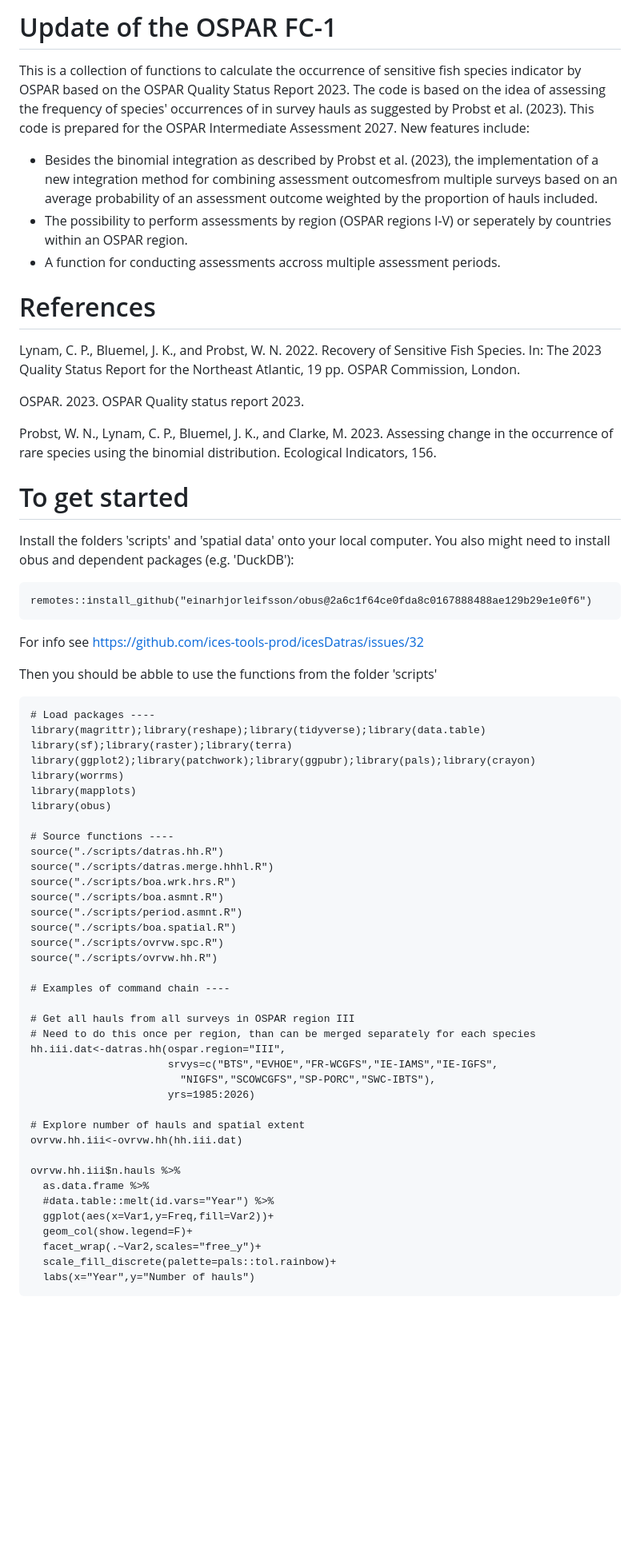
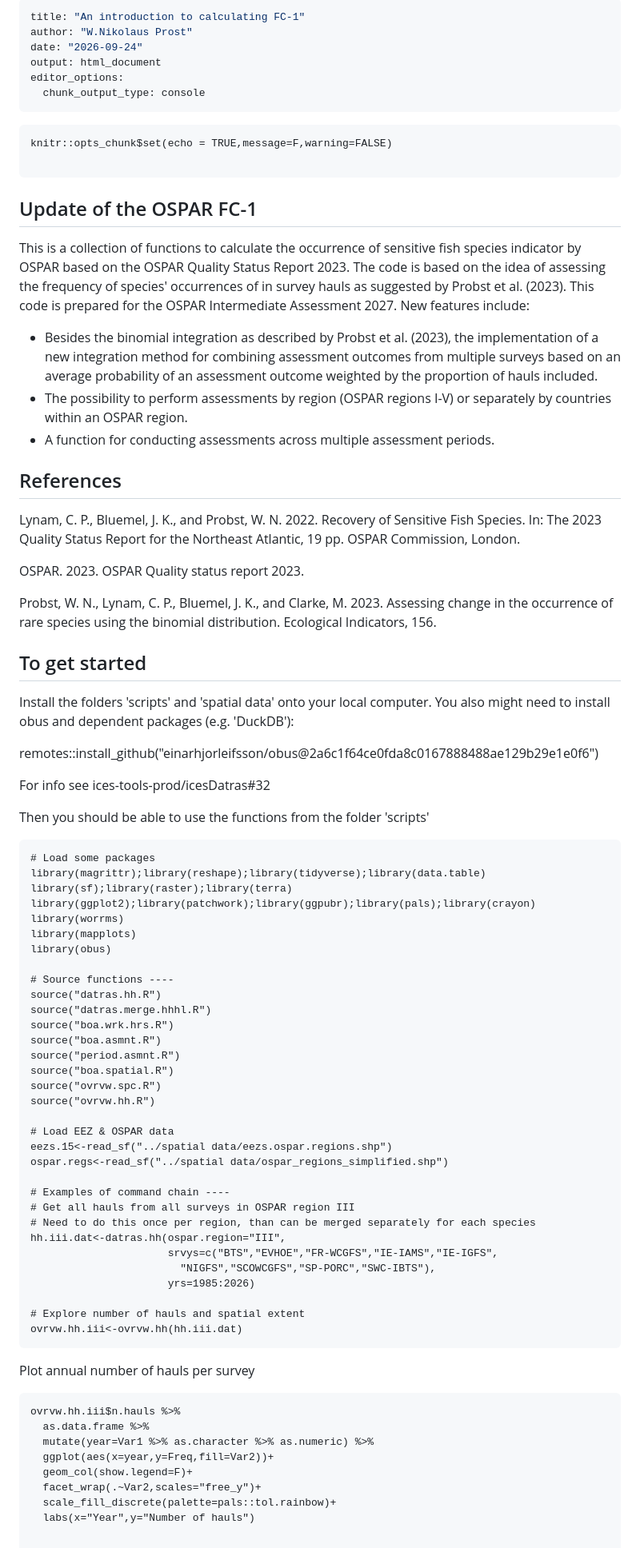
Before and after one commit to nikprobst/OSPAR-FC-1-2026, a Markdown page: README.md, the part around one of its changes. Shown at 80% size. GitHub-like rendering; blank space fills up the shorter version.

Commit message:
New readme

````diff
--- a/README.md
+++ b/README.md
@@ -1,31 +1,47 @@
-# Update of the OSPAR FC-1
-This is a collection of functions to calculate the occurrence of sensitive fish species indicator by OSPAR based on the OSPAR Quality Status Report 2023. The code is based on the idea of assessing the frequency of species' occurrences of in survey hauls as suggested by Probst et al. (2023).
-This code is prepared for the OSPAR Intermediate Assessment 2027.
-New features include:
+---
+title: "An introduction to calculating FC-1"
+author: "W.Nikolaus Prost"
+date: "2026-09-24"
+output: html_document
+editor_options:
+  chunk_output_type: console
+---
 
-- Besides the binomial integration as described  by Probst et al. (2023), the implementation of a new integration method for combining assessment outcomesfrom multiple surveys based on an average probability of an assessment outcome weighted by the proportion of hauls included.
-- The possibility to perform assessments by region (OSPAR regions I-V) or seperately by countries within an OSPAR region.
-- A function for conducting assessments accross multiple assessment periods.
+```{r setup,include=FALSE}
+knitr::opts_chunk$set(echo = TRUE,message=F,warning=FALSE)
 
-# References
+```
+
+## Update of the OSPAR FC-1
+
+This is a collection of functions to calculate the occurrence of sensitive fish species indicator by OSPAR based on the OSPAR Quality Status Report 2023. The code is based on the idea of assessing the frequency of species' occurrences of in survey hauls as suggested by Probst et al. (2023). This code is prepared for the OSPAR Intermediate Assessment 2027. New features include:
+
+- Besides the binomial integration as described by Probst et al. (2023), the implementation of a new integration method for combining assessment outcomes from multiple surveys based on an average probability of an assessment outcome weighted by the proportion of hauls included.
+- The possibility to perform assessments by region (OSPAR regions I-V) or separately by countries within an OSPAR region.
+- A function for conducting assessments across multiple assessment periods.
+
+
+## References
+
 Lynam, C. P., Bluemel, J. K., and Probst, W. N. 2022. Recovery of Sensitive Fish Species. In: The 2023 Quality Status Report for the Northeast Atlantic, 19 pp. OSPAR Commission, London.
 
 OSPAR. 2023. OSPAR Quality status report 2023.
 
 Probst, W. N., Lynam, C. P., Bluemel, J. K., and Clarke, M. 2023. Assessing change in the occurrence of rare species using the binomial distribution. Ecological Indicators, 156.
 
-# To get started
+
+## To get started
+
 Install the folders 'scripts' and 'spatial data' onto your local computer. You also might need to install obus and dependent packages (e.g. 'DuckDB'):
 
+remotes::install_github("einarhjorleifsson/obus@2a6c1f64ce0fda8c0167888488ae129b29e1e0f6")
 
-```
-remotes::install_github("einarhjorleifsson/obus@2a6c1f64ce0fda8c0167888488ae129b29e1e0f6")
-```
-For info see https://github.com/ices-tools-prod/icesDatras/issues/32
+For info see ices-tools-prod/icesDatras#32
 
-Then you should be abble to use the functions from the folder 'scripts'
-``` <R>
-# Load packages ----
+Then you should be able to use the functions from the folder 'scripts'
+
+```{r,echo=T,results='hide'}
+# Load some packages
 library(magrittr);library(reshape);library(tidyverse);library(data.table)
 library(sf);library(raster);library(terra)
 library(ggplot2);library(patchwork);library(ggpubr);library(pals);library(crayon)
@@ -34,17 +50,20 @@ library(mapplots)
 library(obus)
 
 # Source functions ----
-source("./scripts/datras.hh.R")
-source("./scripts/datras.merge.hhhl.R")
-source("./scripts/boa.wrk.hrs.R")
-source("./scripts/boa.asmnt.R")
-source("./scripts/period.asmnt.R")
-source("./scripts/boa.spatial.R")
-source("./scripts/ovrvw.spc.R")
-source("./scripts/ovrvw.hh.R")
+source("datras.hh.R")
+source("datras.merge.hhhl.R")
+source("boa.wrk.hrs.R")
+source("boa.asmnt.R")
+source("period.asmnt.R")
+source("boa.spatial.R")
+source("ovrvw.spc.R")
+source("ovrvw.hh.R")
+
+# Load EEZ & OSPAR data
+eezs.15<-read_sf("../spatial data/eezs.ospar.regions.shp")
+ospar.regs<-read_sf("../spatial data/ospar_regions_simplified.shp")
 
 # Examples of command chain ----
-
 # Get all hauls from all surveys in OSPAR region III
 # Need to do this once per region, than can be merged separately for each species
 hh.iii.dat<-datras.hh(ospar.region="III",
@@ -54,11 +73,13 @@ hh.iii.dat<-datras.hh(ospar.region="III",
 
 # Explore number of hauls and spatial extent
 ovrvw.hh.iii<-ovrvw.hh(hh.iii.dat)
-
+```
+Plot annual number of hauls per survey
+```{r}
 ovrvw.hh.iii$n.hauls %>%
   as.data.frame %>%
-  #data.table::melt(id.vars="Year") %>%
-  ggplot(aes(x=Var1,y=Freq,fill=Var2))+
+  mutate(year=Var1 %>% as.character %>% as.numeric) %>%
+  ggplot(aes(x=year,y=Freq,fill=Var2))+
   geom_col(show.legend=F)+
   facet_wrap(.~Var2,scales="free_y")+
   scale_fill_discrete(palette=pals::tol.rainbow)+
````
Also changed, not shown: other parts of README.md (+6 -4 lines).
